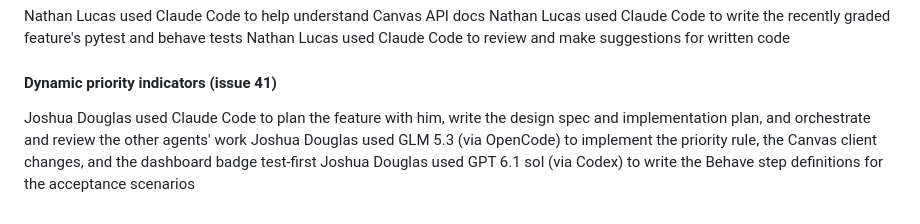
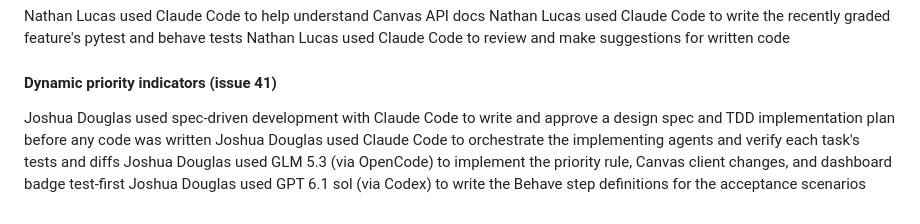
Before and after one commit to CS4300-CS5300-FA26/team-6, a Markdown page: README.md, the part around the change. Drawn GitHub-style.

Commit message:
docs: note spec-driven development in AI disclosure for issue 41
Co-Authored-By: Claude Opus 5.5 <noreply@anthropic.com>

```diff
--- a/README.md
+++ b/README.md
@@ -314,6 +314,7 @@ Nathan Lucas used Claude Code to write the recently graded feature's pytest and
 Nathan Lucas used Claude Code to review and make suggestions for written code
 #### Dynamic priority indicators (issue 41)
 
-Joshua Douglas used Claude Code to plan the feature with him, write the design spec and implementation plan, and orchestrate and review the other agents' work
-Joshua Douglas used GLM 5.3 (via OpenCode) to implement the priority rule, the Canvas client changes, and the dashboard badge test-first
+Joshua Douglas used spec-driven development with Claude Code to write and approve a design spec and TDD implementation plan before any code was written
+Joshua Douglas used Claude Code to orchestrate the implementing agents and verify each task's tests and diffs
+Joshua Douglas used GLM 5.3 (via OpenCode) to implement the priority rule, Canvas client changes, and dashboard badge test-first
 Joshua Douglas used GPT 6.1 sol (via Codex) to write the Behave step definitions for the acceptance scenarios
```
